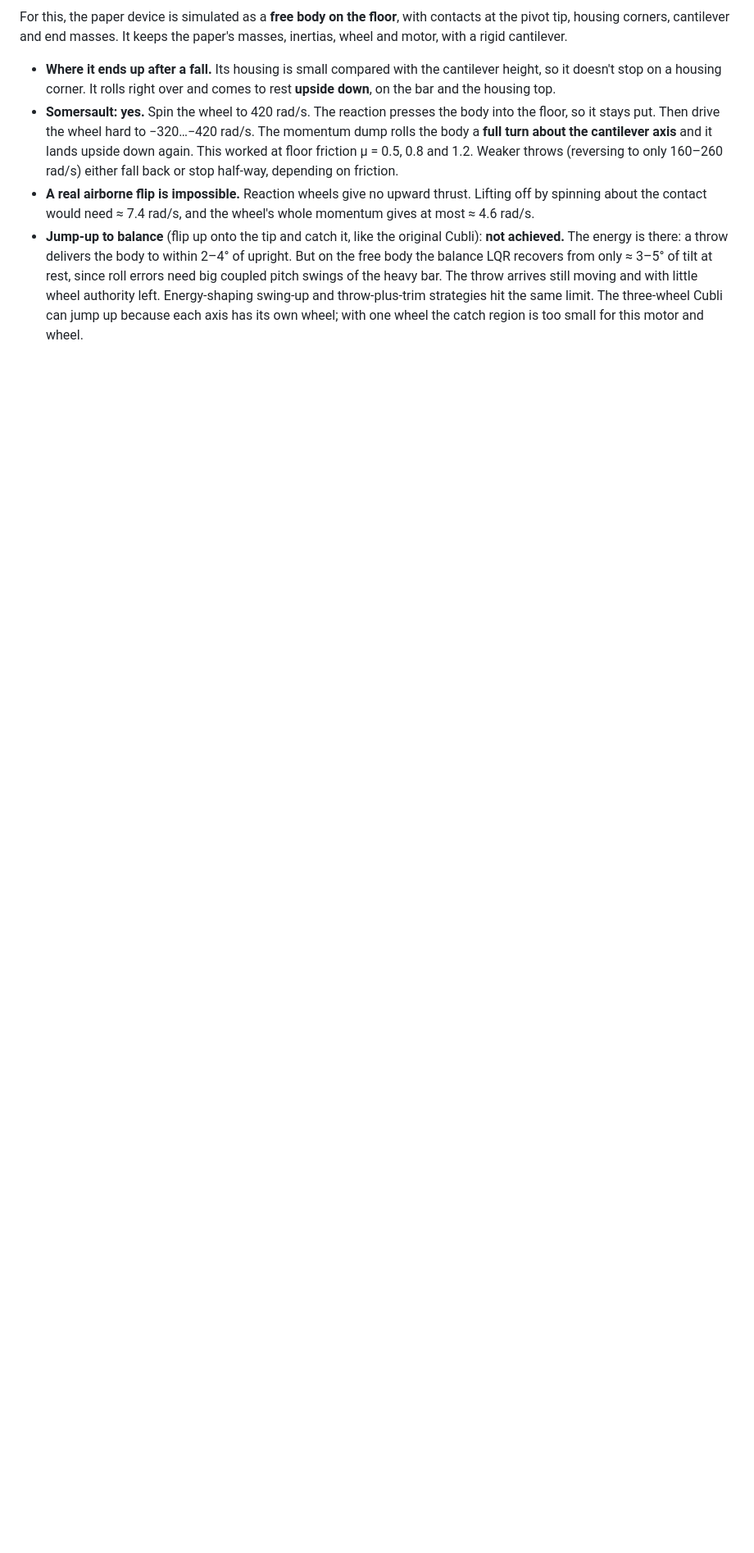
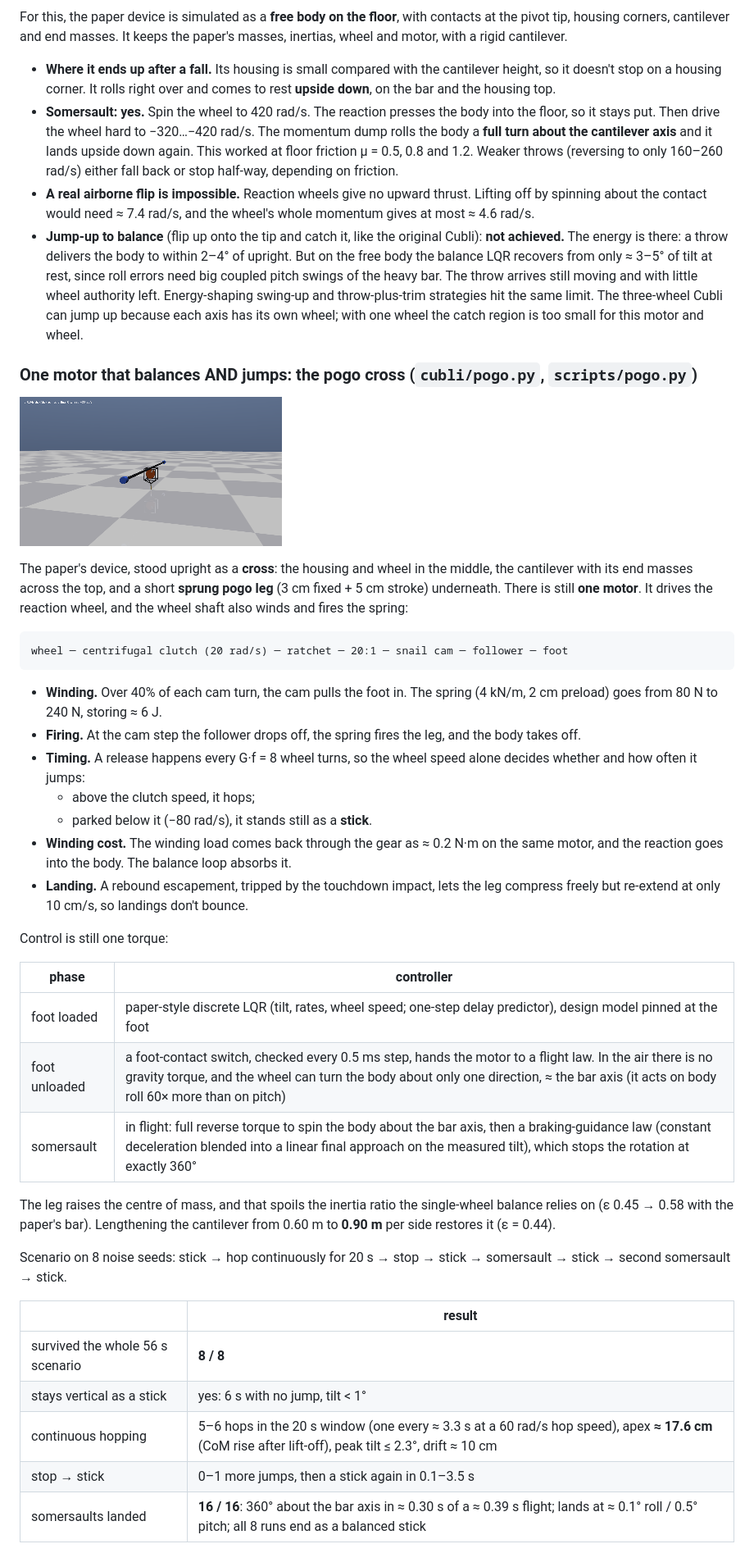
Before and after one commit to U4AR/one-wheel-cubli-mujoco, a Markdown page: README.md, the part around one of its changes. Shown at 82% size. Rendered like a GitHub page; pictures changed too: media/pogo.gif (added); blank space fills up the shorter version.

````diff
--- a/README.md
+++ b/README.md
@@ -315,3 +315,41 @@ For this, the paper device is simulated as a **free body on the floor**, with co
 - **A real airborne flip is impossible.** Reaction wheels give no upward thrust. Lifting off by spinning about the contact would need ≈ 7.4 rad/s, and the wheel's whole momentum gives at most ≈ 4.6 rad/s.
 - **Jump-up to balance** (flip up onto the tip and catch it, like the original Cubli): **not achieved.** The energy is there: a throw delivers the body to within 2–4° of upright. But on the free body the balance LQR recovers from only ≈ 3–5° of tilt at rest, since roll errors need big coupled pitch swings of the heavy bar. The throw arrives still moving and with little wheel authority left. Energy-shaping swing-up and throw-plus-trim strategies hit the same limit. The three-wheel Cubli can jump up because each axis has its own wheel; with one wheel the catch region is too small for this motor and wheel.
 
+### One motor that balances AND jumps: the pogo cross (`cubli/pogo.py`, `scripts/pogo.py`)
+
+![pogo](media/pogo.gif)
+
+The paper's device, stood upright as a **cross**: the housing and wheel in the middle, the cantilever with its end masses across the top, and a short **sprung pogo leg** (3 cm fixed + 5 cm stroke) underneath. There is still **one motor**. It drives the reaction wheel, and the wheel shaft also winds and fires the spring:
+
+```
+wheel ─ centrifugal clutch (20 rad/s) ─ ratchet ─ 20:1 ─ snail cam ─ follower ─ foot
+```
+
+- **Winding.** Over 40% of each cam turn, the cam pulls the foot in. The spring (4 kN/m, 2 cm preload) goes from 80 N to 240 N, storing ≈ 6 J.
+- **Firing.** At the cam step the follower drops off, the spring fires the leg, and the body takes off.
+- **Timing.** A release happens every G·f = 8 wheel turns, so the wheel speed alone decides whether and how often it jumps:
+  - above the clutch speed, it hops;
+  - parked below it (−80 rad/s), it stands still as a **stick**.
+- **Winding cost.** The winding load comes back through the gear as ≈ 0.2 N·m on the same motor, and the reaction goes into the body. The balance loop absorbs it.
+- **Landing.** A rebound escapement, tripped by the touchdown impact, lets the leg compress freely but re-extend at only 10 cm/s, so landings don't bounce.
+
+Control is still one torque:
+
+| phase | controller |
+|---|---|
+| foot loaded | paper-style discrete LQR (tilt, rates, wheel speed; one-step delay predictor), design model pinned at the foot |
+| foot unloaded | a foot-contact switch, checked every 0.5 ms step, hands the motor to a flight law. In the air there is no gravity torque, and the wheel can turn the body about only one direction, ≈ the bar axis (it acts on body roll 60× more than on pitch) |
+| somersault | in flight: full reverse torque to spin the body about the bar axis, then a braking-guidance law (constant deceleration blended into a linear final approach on the measured tilt), which stops the rotation at exactly 360° |
+
+The leg raises the centre of mass, and that spoils the inertia ratio the single-wheel balance relies on (ε 0.45 → 0.58 with the paper's bar). Lengthening the cantilever from 0.60 m to **0.90 m** per side restores it (ε = 0.44).
+
+Scenario on 8 noise seeds: stick → hop continuously for 20 s → stop → stick → somersault → stick → second somersault → stick.
+
+| | result |
+|---|---|
+| survived the whole 56 s scenario | **8 / 8** |
+| stays vertical as a stick | yes: 6 s with no jump, tilt < 1° |
+| continuous hopping | 5–6 hops in the 20 s window (one every ≈ 3.3 s at a 60 rad/s hop speed), apex **≈ 17.6 cm** (CoM rise after lift-off), peak tilt ≤ 2.3°, drift ≈ 10 cm |
+| stop → stick | 0–1 more jumps, then a stick again in 0.1–3.5 s |
+| somersaults landed | **16 / 16**: 360° about the bar axis in ≈ 0.30 s of a ≈ 0.39 s flight; lands at ≈ 0.1° roll / 0.5° pitch; all 8 runs end as a balanced stick |
+
````
Also changed, not shown: other parts of README.md (+18 -2 lines), media/pogo_timeline.png (added), 8 other files.
